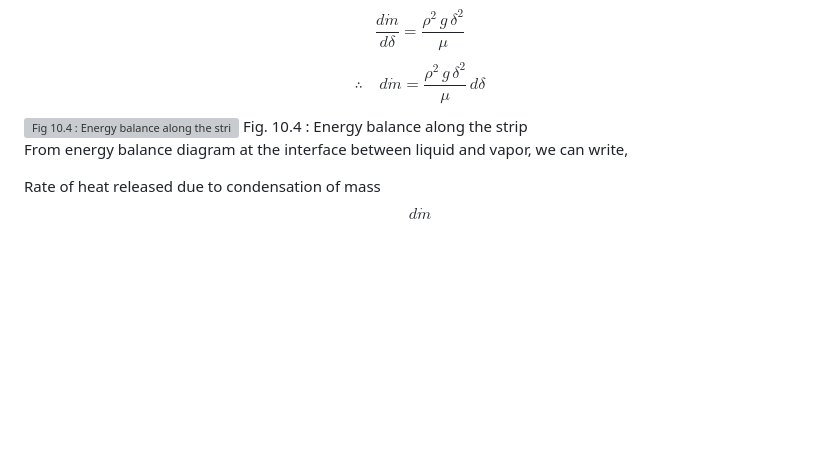
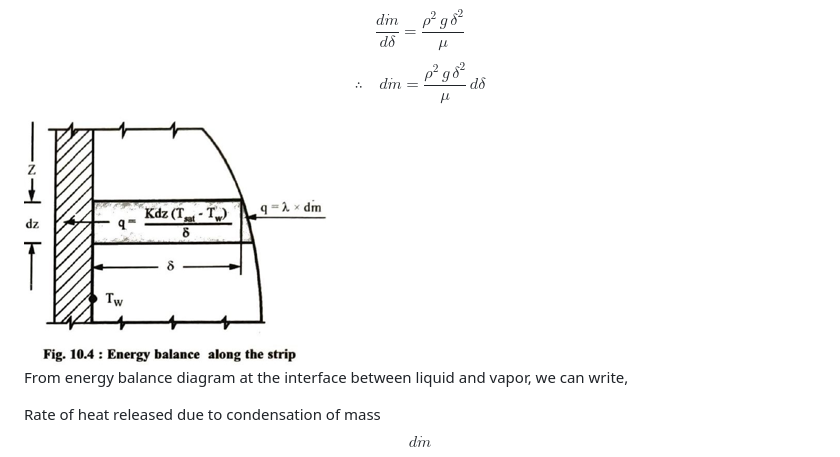
Before and after one commit to virtual-labs/exp-introduction-condensation-iitb, a Markdown page: experiment/theory.md, the part around the change printed below. GitHub-like rendering; pictures changed too: experiment/images/theory_3.png (added); blank space fills up the shorter version; grey boxes are pictures that could not be loaded.

```diff
--- a/experiment/theory.md
+++ b/experiment/theory.md
@@ -158,8 +150,7 @@
 
   <!-- Fig 10.4 -->
   <div class="fig-wrap center">
-    <img src="./images/th4.png" style="width: 360px;" alt="Fig 10.4 : Energy balance along the strip">
-    <span class="fig-caption">Fig. 10.4 : Energy balance along the strip</span>
+    <img src="./images/theory_3.png" style="width: 520px;" alt="Fig 10.3 : Energy balance">
   </div>
 
   <p>
```
Also changed, not shown: other parts of experiment/theory.md (+3 -11 lines), experiment/images/theory_1.png (added), experiment/images/theory_2.png (added).
